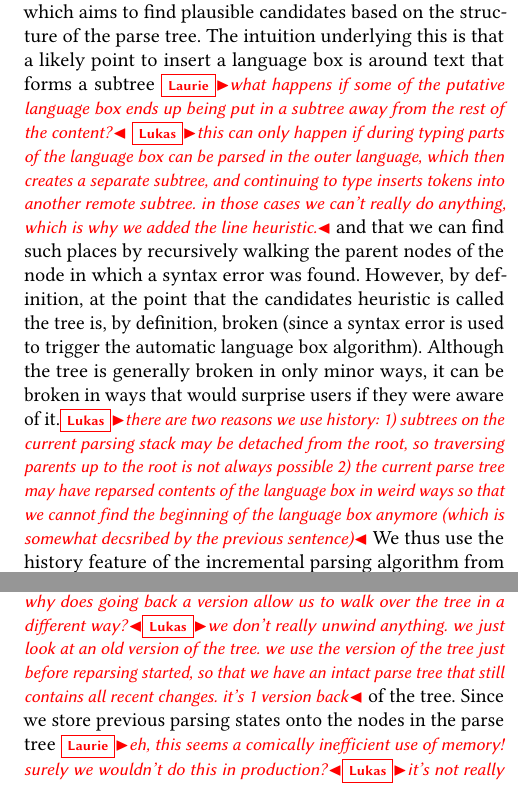
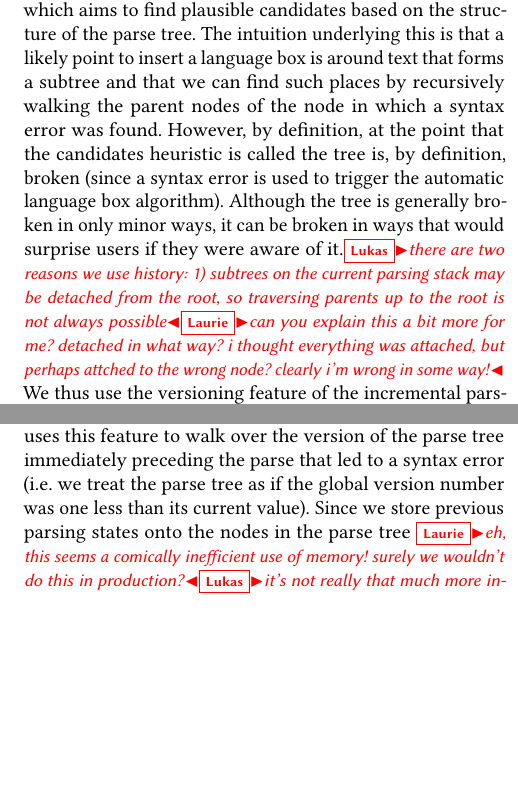
Before and after one commit to softdevteam/auto_lbox_paper, a LaTeX paper (auto_lbox.tex): two parts of the columns of page 6 of 14, joined at a grey line, cut so that both start at the same text, the shorter picture padded with empty space. Compiled offline with pdfLaTeX.

Commit message:
More edits and questions on the history candidates heuristic.

```diff
--- a/auto_lbox.tex
+++ b/auto_lbox.tex
@@ -652,12 +652,7 @@ locations, and often misses out possibilities which seem plausible to humans.
 The second candidates heuristic is the \emph{history} approach which aims to
 find plausible candidates based on the structure of the parse tree. The
 intuition underlying this is that a likely point to insert a language box is
-around text that forms a subtree \laurie{what happens if some of the putative
-language box ends up being put in a subtree away from the rest of the content?}
-\lukas{this can only happen if during typing parts of the language box can be parsed
-in the outer language, which then creates a separate subtree, and continuing to type
-inserts tokens into another remote subtree. in those cases we can't really do anything, which
-is why we added the line heuristic.}
+around text that forms a subtree
 and that we can find such places by recursively walking the parent nodes of the
 node in which a syntax error was found. However, by definition, at the point
 that the candidates heuristic is called the tree is, by definition, broken
@@ -665,7 +660,3 @@ that the candidates heuristic is called the tree is, by definition, broken
 Although the tree is generally broken in only minor ways, it can be broken in
 ways that would surprise users if they were aware of it.\lukas{there are two reasons we use history:
 1) subtrees on the current parsing stack may be detached from the root, so traversing parents
-up to the root is not always possible 2) the current parse tree may have reparsed
-contents of the language box in weird ways so that we cannot find the beginning of the language box
-anymore (which is somewhat decsribed by the previous sentence)} We thus use the
-history feature of the incremental parsing algorithm from
@@ -676,7 +663,12 @@ last non-broken tree? or ...?} \laurie{and why does going back a version allow
-us to walk over the tree in a different way?}\lukas{we don't really unwind
-anything. we just look at an old version of the tree. we use the version of the
-tree just before reparsing started, so that we have an intact parse tree that
-still contains all recent changes. it's 1 version back} of the tree.
+up to the root is not always possible}\laurie{can you explain this a bit more for me? detached in what way? i thought everything was attached, but perhaps attched to the wrong node? clearly i'm wrong in some way!} We thus use the
+versioning feature of the incremental parsing algorithm
+from~\cite{wagner98incremental} which, simplifying slightly, uses a
+monotonically increasing global version number. Each node in the parse tree can
+be viewed both in its current, and in an arbitrary previous, version. The
+history candidates heuristic uses this feature to walk over the version of the
+parse tree immediately preceding the parse that led to a syntax error (i.e.~we
+treat the parse tree as if the global version number was one less than its
+current value).
 Since we store
 previous parsing states onto the nodes in the parse tree \laurie{eh, this seems
 a comically inefficient use of memory! surely we wouldn't do this in
@@ -688,7 +680,7 @@ checking if a language box can be inserted without having to reparse the parse
 tree to that point. so, we don't really need to do this, but without some of these algorithms
 perferm a bit worse. That being said, given we can use incremental parsing for most of them,
 it might not be a huge performance loss, but that's hard to say without trying. Though if we
-want to optimise memory use storing only the diffs of changed tokens values might be a better target.}, we can just use the
+want to optimise memory use storing only the diffs of changed tokens values might be a better target.}\laurie{hang on, do we store the parsing stack or just a single parsing state? if it's the latter, fine (it's just a machine word at worse).}, we can just use the
 state of the parent's left neighbour to test if a language box can be inserted
 here. However, in order to confirm the candidate during the filtering
 heuristic, it is still required to recreate the parsing stack to the state just
```
Also changed, not shown: auto_lbox.tex (4 more changed lines).
